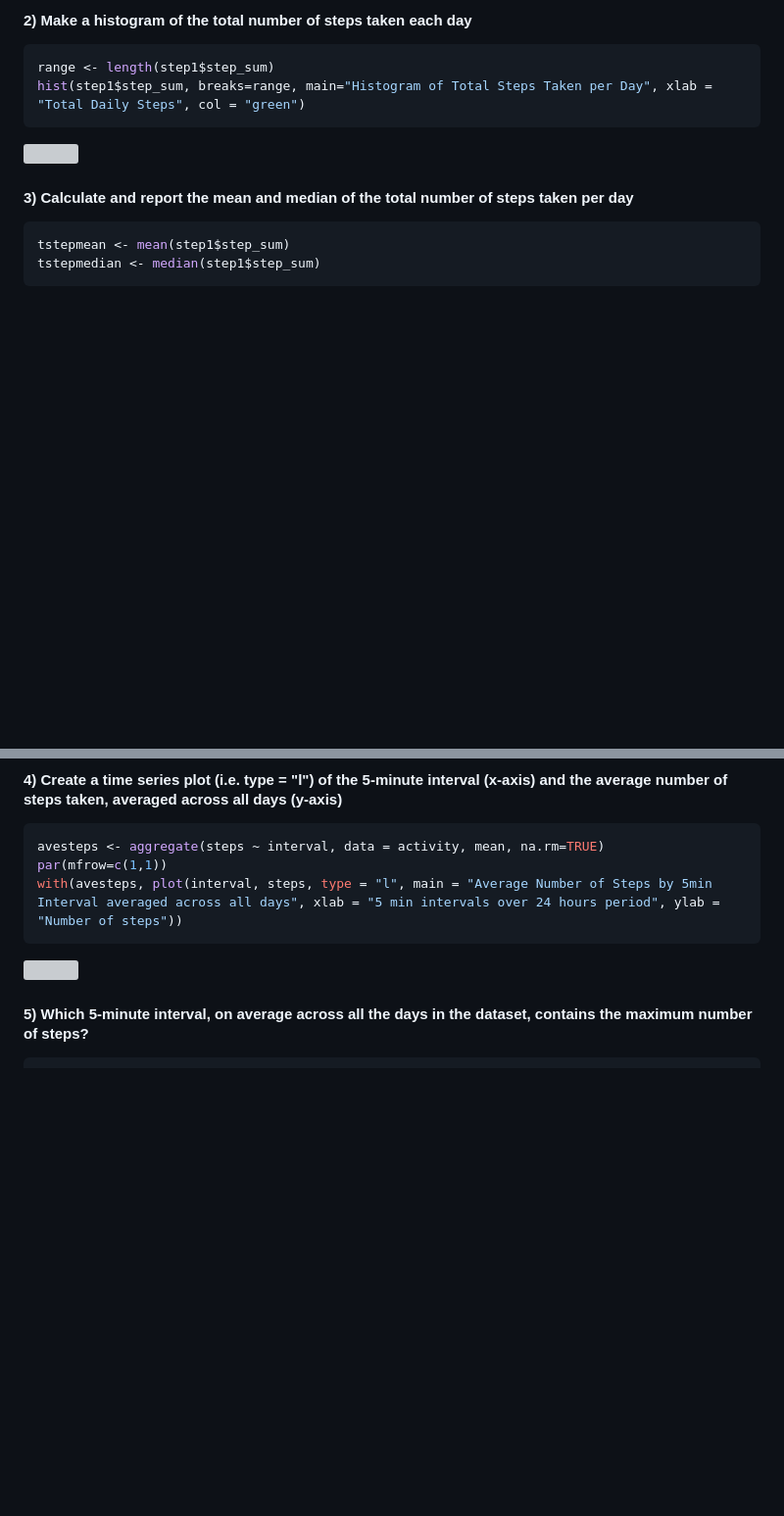
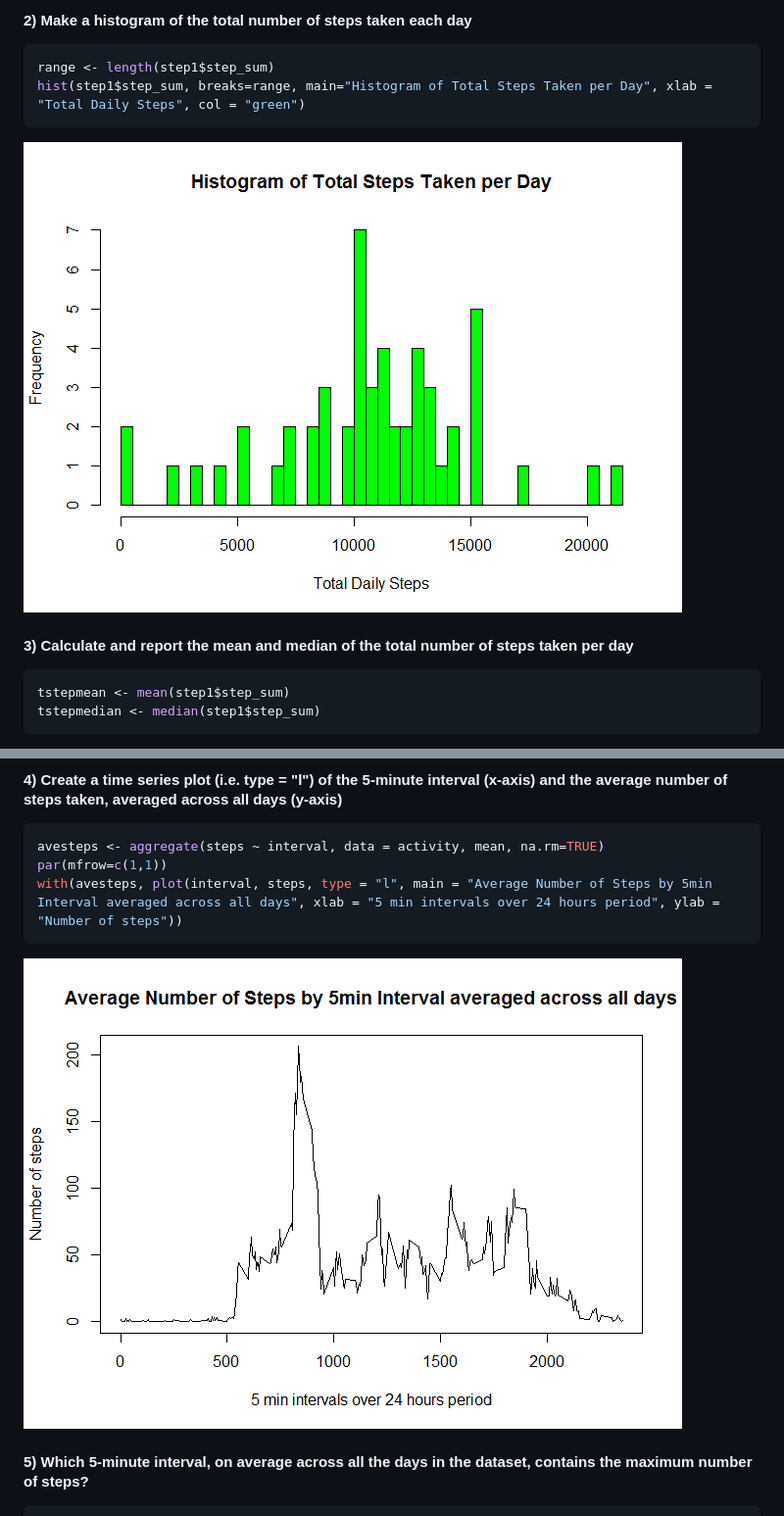
Before and after one commit to pcsibcork92/datasciencecoursera, a Markdown page: PA1_template.md, 2 parts joined by grey strips. Shown: that part at 98% size. Rendered like a GitHub page; pictures changed too: plots/plot-avesteps-1.png (added), plots/plot-hist1-1.png (added); blank space fills up the shorter version; grey boxes are pictures that could not be loaded.

Commit message:
Add files via upload
Adding figured to MD file

````diff
--- a/PA1_template.md
+++ b/PA1_template.md
@@ -39,7 +39,7 @@ range <- length(step1$step_sum)
 hist(step1$step_sum, breaks=range, main="Histogram of Total Steps Taken per Day", xlab = "Total Daily Steps", col = "green")
 ```
 
-![](PA1_template_files/figure-html/hist1-1.png)<!-- -->
+![](plots/plot-hist1-1.png)<!-- -->
 
 #### 3) Calculate and report the mean and median of the total number of steps taken per day
 
@@ -60,7 +60,7 @@ par(mfrow=c(1,1))
 with(avesteps, plot(interval, steps, type = "l", main = "Average Number of Steps by 5min Interval averaged across all days", xlab = "5 min intervals over 24 hours period", ylab = "Number of steps"))
 ```
 
-![](PA1_template_files/figure-html/avesteps-1.png)<!-- -->
+![](plots/plot-avesteps-1.png)<!-- -->
 
 #### 5) Which 5-minute interval, on average across all the days in the dataset, contains the maximum number of steps?
 
````
Also changed, not shown: other parts of PA1_template.md (+2 -2 lines), plots/plot-histogram1-1.png (added), plots/plot-panel_plot-1.png (added), 1 other file.
